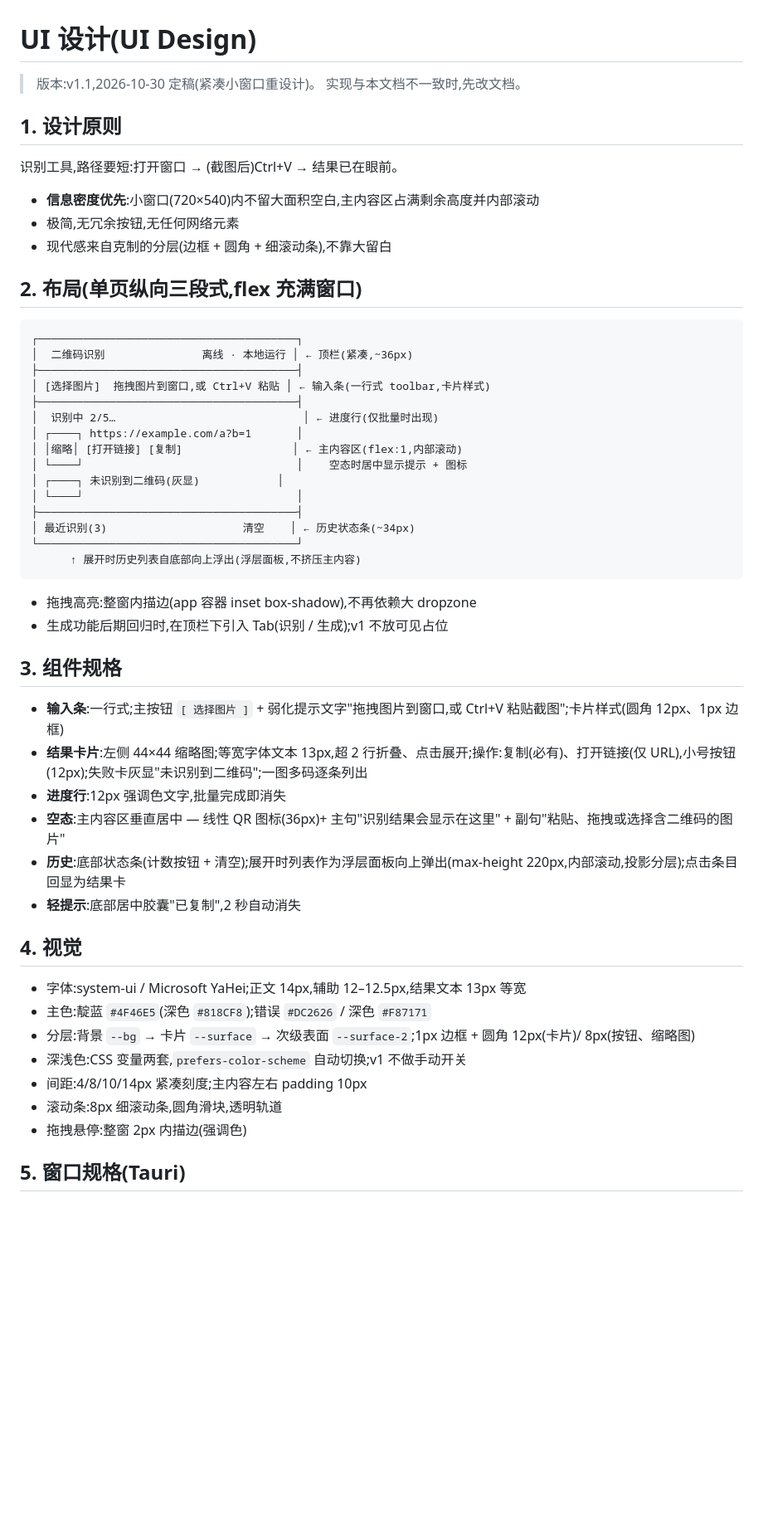
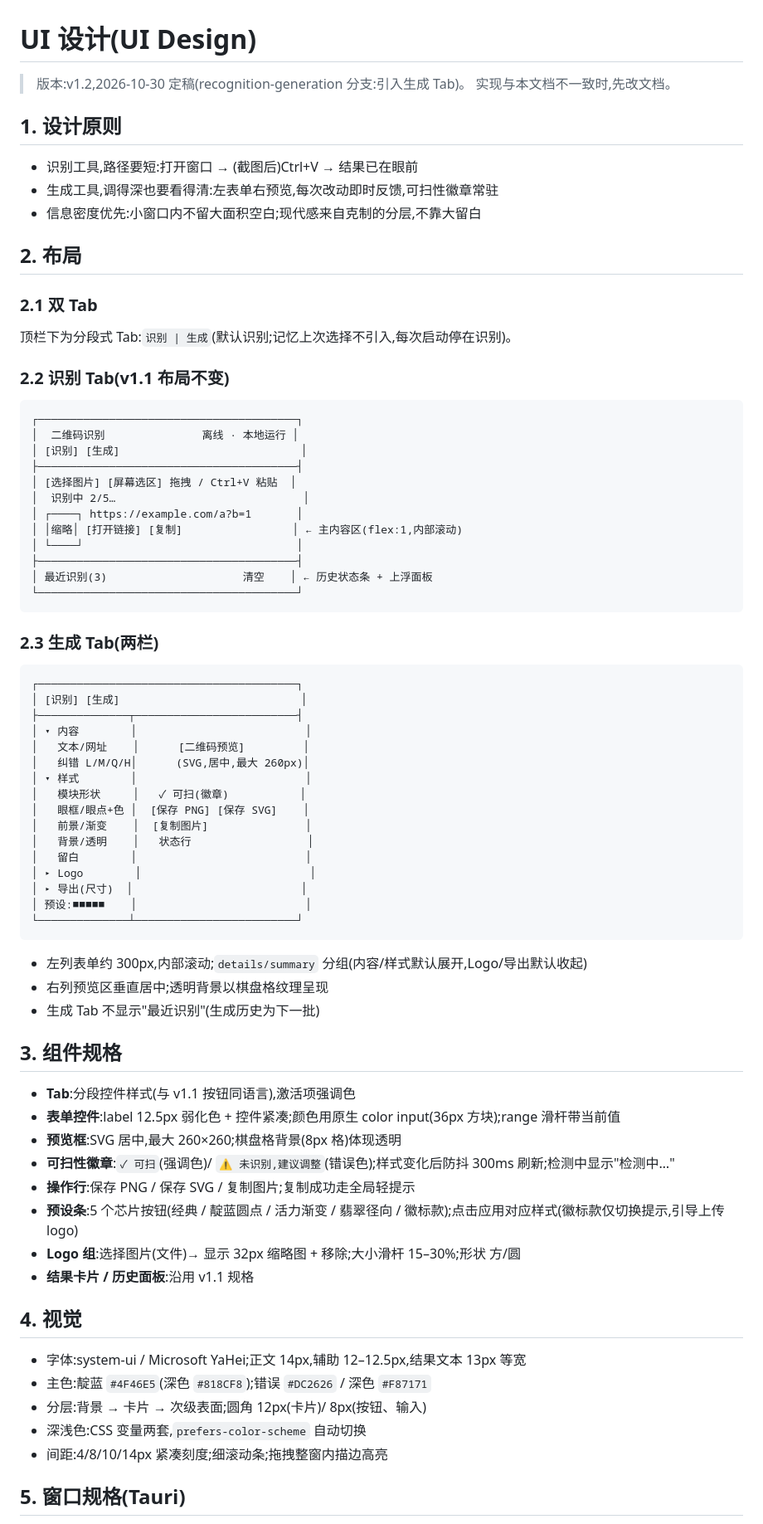
Before and after one commit to cnecoder/offline-qr, a Markdown page: docs/ui-design.md, the part around one of its changes. Shown at 83% size. GitHub-like rendering; blank space fills up the shorter version.

Commit message:
docs: generation feature fr-8 (deep styling, scanability check, tab layout)

````diff
--- a/docs/ui-design.md
+++ b/docs/ui-design.md
@@ -1,57 +1,80 @@
 # UI 设计(UI Design)
 
-> 版本:v1.1,2026-10-30 定稿(紧凑小窗口重设计)。
+> 版本:v1.2,2026-10-30 定稿(recognition-generation 分支:引入生成 Tab)。
 > 实现与本文档不一致时,先改文档。
 
 ## 1. 设计原则
 
-识别工具,路径要短:打开窗口 → (截图后)Ctrl+V → 结果已在眼前。
+- 识别工具,路径要短:打开窗口 → (截图后)Ctrl+V → 结果已在眼前
+- 生成工具,调得深也要看得清:左表单右预览,每次改动即时反馈,可扫性徽章常驻
+- 信息密度优先:小窗口内不留大面积空白;现代感来自克制的分层,不靠大留白
 
-- **信息密度优先**:小窗口(720×540)内不留大面积空白,主内容区占满剩余高度并内部滚动
-- 极简,无冗余按钮,无任何网络元素
-- 现代感来自克制的分层(边框 + 圆角 + 细滚动条),不靠大留白
+## 2. 布局
 
-## 2. 布局(单页纵向三段式,flex 充满窗口)
+### 2.1 双 Tab
+
+顶栏下为分段式 Tab:`识别 | 生成`(默认识别;记忆上次选择不引入,每次启动停在识别)。
+
+### 2.2 识别 Tab(v1.1 布局不变)
 
 ```
 ┌────────────────────────────────────────┐
-│  二维码识别               离线 · 本地运行 │ ← 顶栏(紧凑,~36px)
+│  二维码识别               离线 · 本地运行 │
+│ [识别] [生成]                            │
 ├────────────────────────────────────────┤
-│ [选择图片]  拖拽图片到窗口,或 Ctrl+V 粘贴 │ ← 输入条(一行式 toolbar,卡片样式)
-├────────────────────────────────────────┤
-│  识别中 2/5…                             │ ← 进度行(仅批量时出现)
+│ [选择图片] [屏幕选区] 拖拽 / Ctrl+V 粘贴  │
+│  识别中 2/5…                             │
 │ ┌────┐ https://example.com/a?b=1       │
 │ │缩略│ [打开链接] [复制]                 │ ← 主内容区(flex:1,内部滚动)
-│ └────┘                                 │    空态时居中显示提示 + 图标
-│ ┌────┐ 未识别到二维码(灰显)            │
 │ └────┘                                 │
 ├────────────────────────────────────────┤
-│ 最近识别(3)                     清空    │ ← 历史状态条(~34px)
+│ 最近识别(3)                     清空    │ ← 历史状态条 + 上浮面板
 └────────────────────────────────────────┘
-      ↑ 展开时历史列表自底部向上浮出(浮层面板,不挤压主内容)
 ```
 
-- 拖拽高亮:整窗内描边(app 容器 inset box-shadow),不再依赖大 dropzone
-- 生成功能后期回归时,在顶栏下引入 Tab(识别 / 生成);v1 不放可见占位
+### 2.3 生成 Tab(两栏)
+
+```
+┌────────────────────────────────────────┐
+│ [识别] [生成]                            │
+├──────────────┬─────────────────────────┤
+│ ▾ 内容        │                          │
+│   文本/网址    │      [二维码预览]         │
+│   纠错 L/M/Q/H│      (SVG,居中,最大 260px)│
+│ ▾ 样式        │                          │
+│   模块形状     │   ✓ 可扫(徽章)           │
+│   眼框/眼点+色 │  [保存 PNG] [保存 SVG]    │
+│   前景/渐变    │  [复制图片]               │
+│   背景/透明    │   状态行                  │
+│   留白        │                          │
+│ ▸ Logo        │                          │
+│ ▸ 导出(尺寸)  │                          │
+│ 预设:■■■■■    │                          │
+└──────────────┴─────────────────────────┘
+```
+
+- 左列表单约 300px,内部滚动;`details/summary` 分组(内容/样式默认展开,Logo/导出默认收起)
+- 右列预览区垂直居中;透明背景以棋盘格纹理呈现
+- 生成 Tab 不显示"最近识别"(生成历史为下一批)
 
 ## 3. 组件规格
 
-- **输入条**:一行式;主按钮 `[ 选择图片 ]` + 弱化提示文字"拖拽图片到窗口,或 Ctrl+V 粘贴截图";卡片样式(圆角 12px、1px 边框)
-- **结果卡片**:左侧 44×44 缩略图;等宽字体文本 13px,超 2 行折叠、点击展开;操作:复制(必有)、打开链接(仅 URL),小号按钮(12px);失败卡灰显"未识别到二维码";一图多码逐条列出
-- **进度行**:12px 强调色文字,批量完成即消失
-- **空态**:主内容区垂直居中 — 线性 QR 图标(36px)+ 主句"识别结果会显示在这里" + 副句"粘贴、拖拽或选择含二维码的图片"
-- **历史**:底部状态条(计数按钮 + 清空);展开时列表作为浮层面板向上弹出(max-height 220px,内部滚动,投影分层);点击条目回显为结果卡
-- **轻提示**:底部居中胶囊"已复制",2 秒自动消失
+- **Tab**:分段控件样式(与 v1.1 按钮同语言),激活项强调色
+- **表单控件**:label 12.5px 弱化色 + 控件紧凑;颜色用原生 color input(36px 方块);range 滑杆带当前值
+- **预览框**:SVG 居中,最大 260×260;棋盘格背景(8px 格)体现透明
+- **可扫性徽章**:`✓ 可扫`(强调色)/ `⚠ 未识别,建议调整`(错误色);样式变化后防抖 300ms 刷新;检测中显示"检测中…"
+- **操作行**:保存 PNG / 保存 SVG / 复制图片;复制成功走全局轻提示
+- **预设条**:5 个芯片按钮(经典 / 靛蓝圆点 / 活力渐变 / 翡翠径向 / 徽标款);点击应用对应样式(徽标款仅切换提示,引导上传 logo)
+- **Logo 组**:选择图片(文件)→ 显示 32px 缩略图 + 移除;大小滑杆 15–30%;形状 方/圆
+- **结果卡片 / 历史面板**:沿用 v1.1 规格
 
 ## 4. 视觉
 
 - 字体:system-ui / Microsoft YaHei;正文 14px,辅助 12–12.5px,结果文本 13px 等宽
 - 主色:靛蓝 `#4F46E5`(深色 `#818CF8`);错误 `#DC2626` / 深色 `#F87171`
-- 分层:背景 `--bg` → 卡片 `--surface` → 次级表面 `--surface-2`;1px 边框 + 圆角 12px(卡片)/ 8px(按钮、缩略图)
-- 深浅色:CSS 变量两套,`prefers-color-scheme` 自动切换;v1 不做手动开关
-- 间距:4/8/10/14px 紧凑刻度;主内容左右 padding 10px
-- 滚动条:8px 细滚动条,圆角滑块,透明轨道
-- 拖拽悬停:整窗 2px 内描边(强调色)
+- 分层:背景 → 卡片 → 次级表面;圆角 12px(卡片)/ 8px(按钮、输入)
+- 深浅色:CSS 变量两套,`prefers-color-scheme` 自动切换
+- 间距:4/8/10/14px 紧凑刻度;细滚动条;拖拽整窗内描边高亮
 
 ## 5. 窗口规格(Tauri)
 
````
Also changed, not shown: other parts of docs/ui-design.md (+6 -5 lines), docs/architecture.md (+37 -11 lines), docs/requirements.md (+21 -4 lines).
